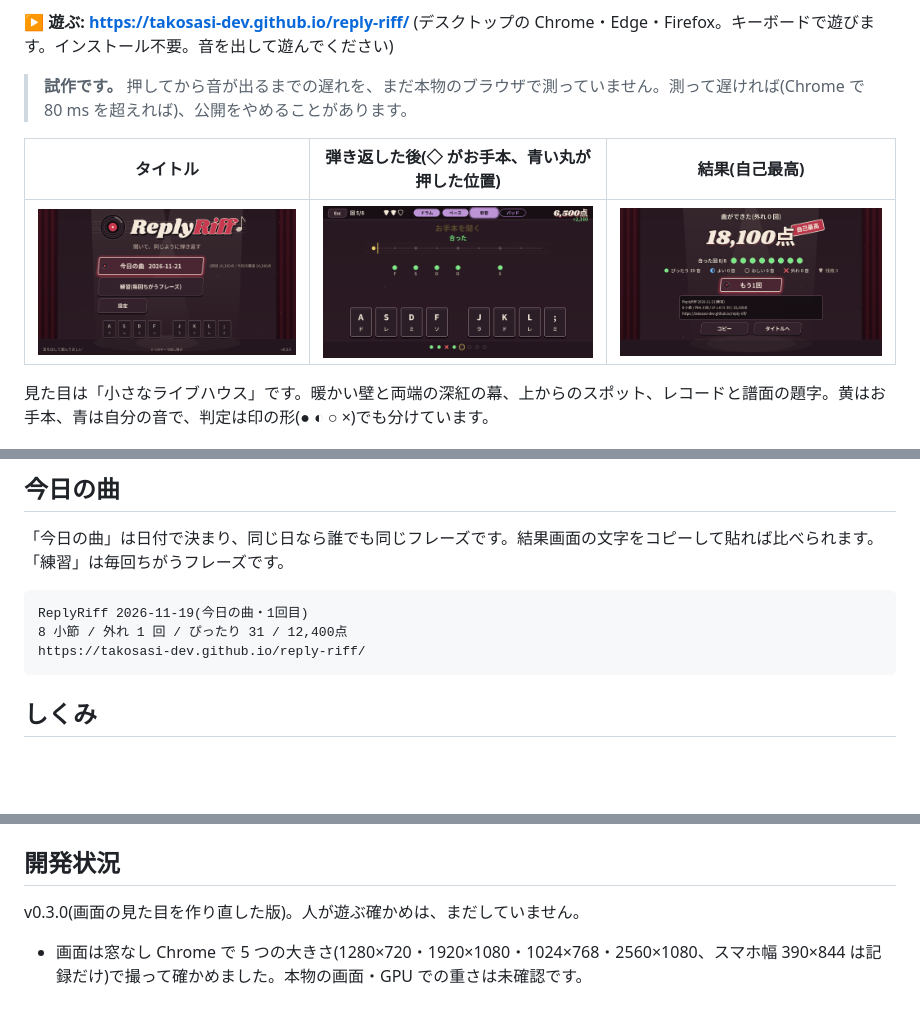
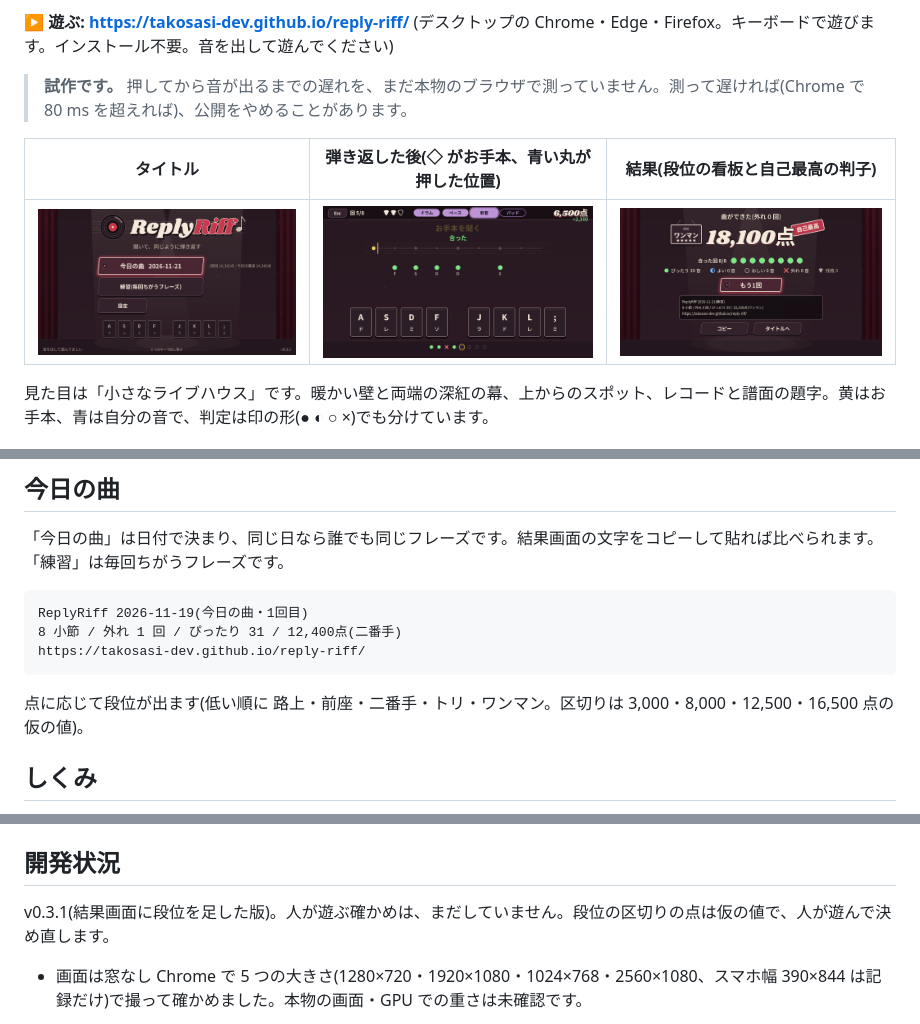
Before and after one commit to takosasi-dev/reply-riff, a Markdown page: README.md, 3 parts joined by grey strips. Rendered like a GitHub page; pictures changed too: docs/result.png; blank space fills up the shorter version.

Commit message:
v0.3.1: 結果画面に段位の看板(路上・前座・二番手・トリ・ワンマン、区切りは仮の値)と共有の文の段位
Co-Authored-By: Claude Opus 5.5 <noreply@anthropic.com>

````diff
--- a/README.md
+++ b/README.md
@@ -6,7 +6,7 @@
 
 > **試作です。** 押してから音が出るまでの遅れを、まだ本物のブラウザで測っていません。測って遅ければ(Chrome で 80 ms を超えれば)、公開をやめることがあります。
 
-| タイトル | 弾き返した後(◇ がお手本、青い丸が押した位置) | 結果(自己最高) |
+| タイトル | 弾き返した後(◇ がお手本、青い丸が押した位置) | 結果(段位の看板と自己最高の判子) |
 |---|---|---|
 | ![タイトル](docs/title.png) | ![プレイ](docs/play.png) | ![結果](docs/result.png) |
 
@@ -46,9 +46,11 @@
 
 ```
 ReplyRiff 2026-11-19(今日の曲・1回目)
-8 小節 / 外れ 1 回 / ぴったり 31 / 12,400点
+8 小節 / 外れ 1 回 / ぴったり 31 / 12,400点(二番手)
 https://takosasi-dev.github.io/reply-riff/
 ```
+
+点に応じて段位が出ます(低い順に 路上・前座・二番手・トリ・ワンマン。区切りは 3,000・8,000・12,500・16,500 点の仮の値)。
 
 ## しくみ
 
@@ -95,7 +97,7 @@ python tools/subset_font.py
 
 ## 開発状況
 
-v0.3.0(画面の見た目を作り直した版)。人が遊ぶ確かめは、まだしていません。
+v0.3.1(結果画面に段位を足した版)。人が遊ぶ確かめは、まだしていません。段位の区切りの点は仮の値で、人が遊んで決め直します。
 
 - 画面は窓なし Chrome で 5 つの大きさ(1280×720・1920×1080・1024×768・2560×1080、スマホ幅 390×844 は記録だけ)で撮って確かめました。本物の画面・GPU での重さは未確認です。
 
````
Also changed, not shown: CHANGELOG.md (+12 -0 lines), 13 other files.
